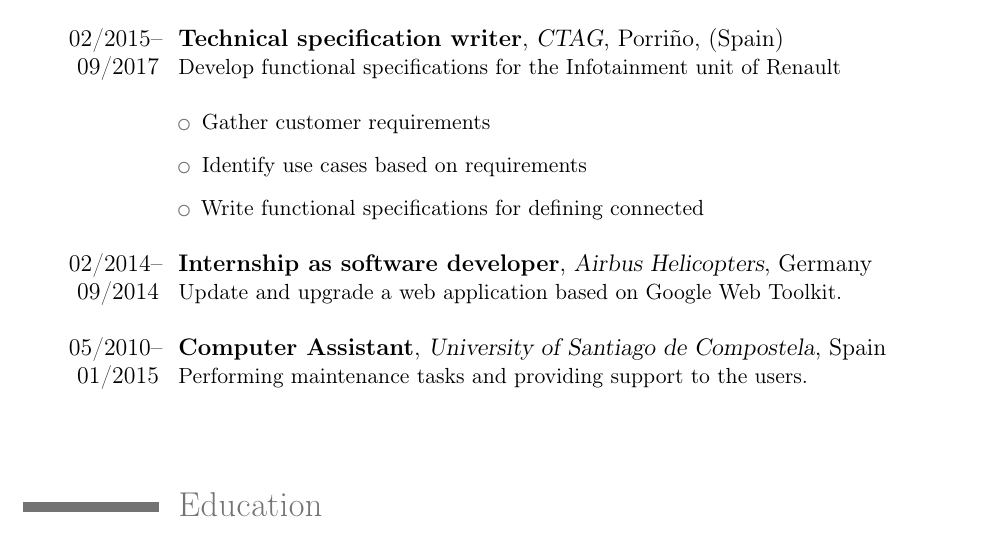
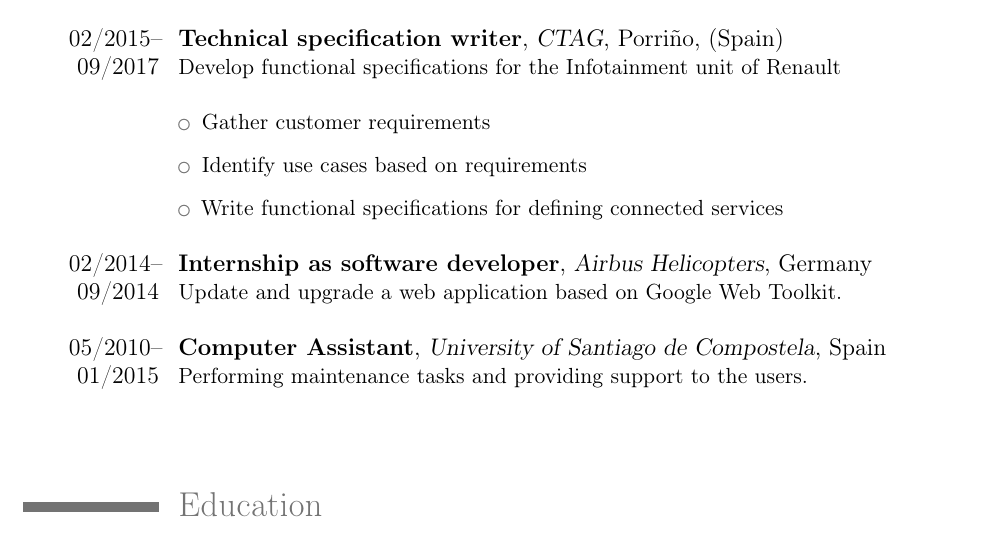
Before and after one commit to alftri/cv, a LaTeX CV (cv_eng.tex): part of page 2 of 3, cut so that both start at the same text. Compiled offline with pdfLaTeX.

Commit message:
Small typo fixed

```diff
--- a/cv_eng.tex
+++ b/cv_eng.tex
@@ -83,7 +83,7 @@
 		\setlength\itemsep{-0.5em}
 		\item  Gather customer requirements\\
 		\item  Identify use cases based on requirements\\
-		\item  Write functional specifications for defining connected\\
+		\item  Write functional specifications for defining connected services\\
 	\end{itemize}
 }
 
```
